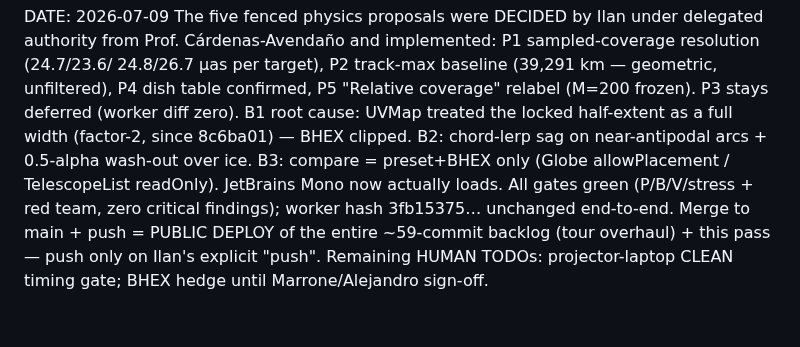
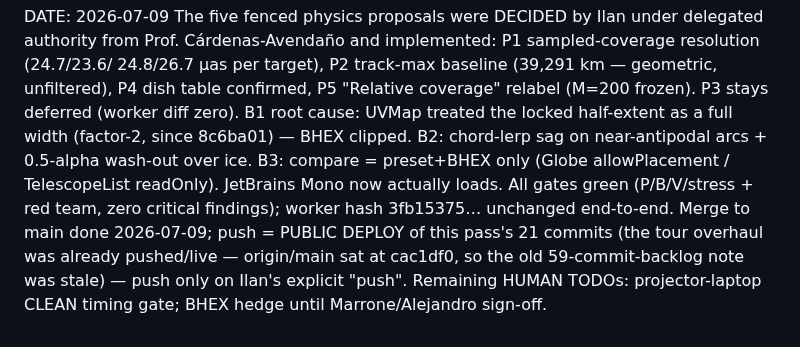
Before and after one commit to ilanbenamaro-cyber/astrophysics-applet, a Markdown page: .workflows/_system/MEMORY.md, the part around the change. Drawn GitHub-style.

```diff
--- a/.workflows/_system/MEMORY.md
+++ b/.workflows/_system/MEMORY.md
@@ -458,7 +458,9 @@ full width (factor-2, since 8c6ba01) — BHEX clipped. B2: chord-lerp sag on
 near-antipodal arcs + 0.5-alpha wash-out over ice. B3: compare = preset+BHEX only
 (Globe allowPlacement / TelescopeList readOnly). JetBrains Mono now actually loads.
 All gates green (P/B/V/stress + red team, zero critical findings); worker hash
-3fb15375… unchanged end-to-end. Merge to main + push = PUBLIC DEPLOY of the entire
-~59-commit backlog (tour overhaul) + this pass — push only on Ilan's explicit "push".
+3fb15375… unchanged end-to-end. Merge to main done 2026-07-09; push = PUBLIC
+DEPLOY of this pass's 21 commits (the tour overhaul was already pushed/live —
+origin/main sat at cac1df0, so the old 59-commit-backlog note was stale) — push only
+on Ilan's explicit "push".
 Remaining HUMAN TODOs: projector-laptop CLEAN timing gate; BHEX hedge until
 Marrone/Alejandro sign-off.
```
Also changed, not shown: .workflows/_system/SESSION-CONTINUITY.md (+4 -7 lines).
